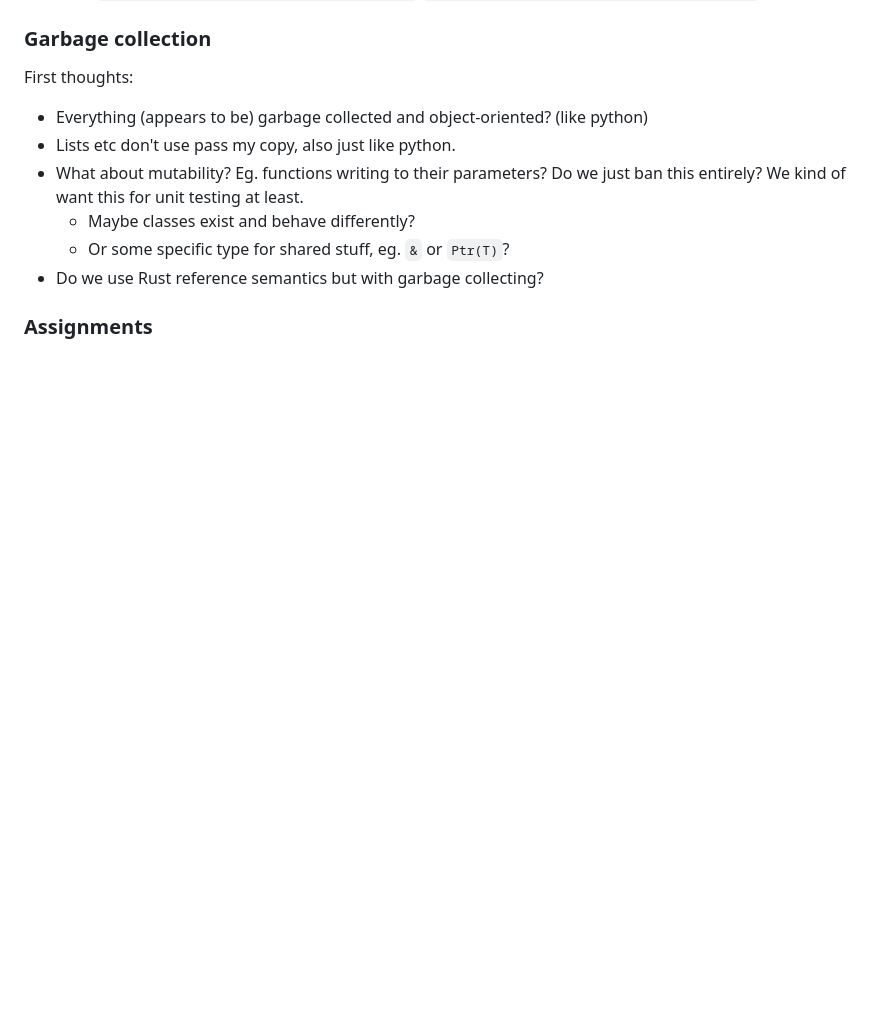
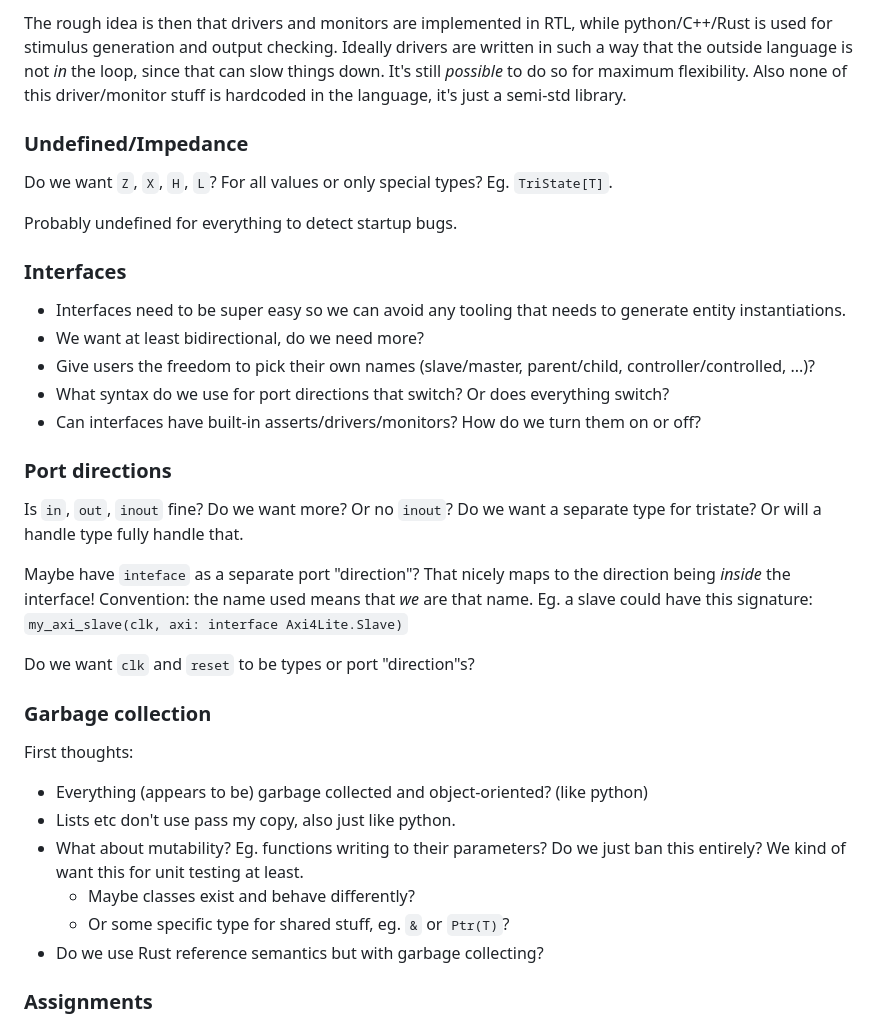
Before and after one commit to KarelPeeters/HwLang, a Markdown page: design/design.md, the part around the change printed below. Rendered like a GitHub page; blank space fills up the shorter version.

```diff
--- a/design/design.md
+++ b/design/design.md
@@ -90,3 +145,29 @@ Example:
+The rough idea is then that drivers and monitors are implemented in RTL, while python/C++/Rust is used for stimulus generation and output checking. Ideally drivers are written in such a way that the outside language is not _in_ the loop, since that can slow things down. It's still _possible_ to do so for maximum flexibility. Also none of this driver/monitor stuff is hardcoded in the language, it's just a semi-std library.
+
+### Undefined/Impedance
+
+Do we want `Z`, `X`, `H`, `L`? For all values or only special types? Eg. `TriState[T]`.
+
+Probably undefined for everything to detect startup bugs.
+
+### Interfaces
+
+* Interfaces need to be super easy so we can avoid any tooling that needs to generate entity instantiations.
+* We want at least bidirectional, do we need more?
+* Give users the freedom to pick their own names (slave/master, parent/child, controller/controlled, ...)?
+* What syntax do we use for port directions that switch? Or does everything switch?
+* Can interfaces have built-in asserts/drivers/monitors? How do we turn them on or off?
+
+### Port directions
+
+Is `in`, `out`, `inout` fine? Do we want more? Or no `inout`? Do we want a separate type for tristate? Or will a handle type fully handle that.
+
+Maybe have `inteface` as a separate port "direction"? That nicely maps to the direction being _inside_ the interface!
+Convention: the name used means that _we_ are that name. Eg. a slave could have this signature:
+`my_axi_slave(clk, axi: interface Axi4Lite.Slave)`
+
+Do we want `clk` and `reset` to be types or port "direction"s?
+
 
 ### Garbage collection
 
```
Also changed, not shown: other parts of design/design.md (+75 -0 lines).
